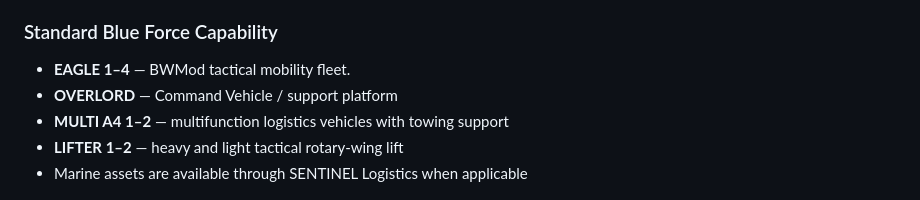
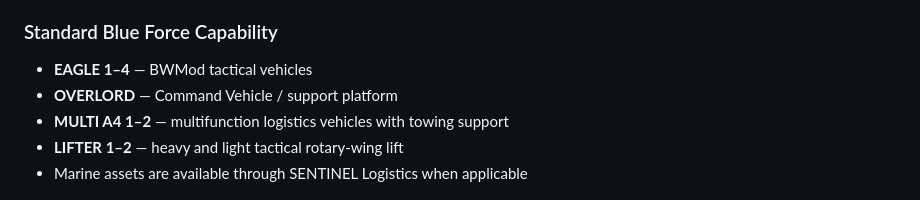
Before and after one commit to colt55/natosf-tactical.github.io, a Markdown page: README.md, the part around the change. GitHub-like rendering.

```diff
--- a/README.md
+++ b/README.md
@@ -59,7 +59,7 @@ QRF pressure scales with real player count. Hidden reinforcement opportunities d
 
 ### Standard Blue Force Capability
 
-- **EAGLE 1–4** — BWMod tactical mobility fleet.
+- **EAGLE 1–4** — BWMod tactical vehicles
 - **OVERLORD** — Command Vehicle / support platform
 - **MULTI A4 1–2** — multifunction logistics vehicles with towing support
 - **LIFTER 1–2** — heavy and light tactical rotary-wing lift
```
